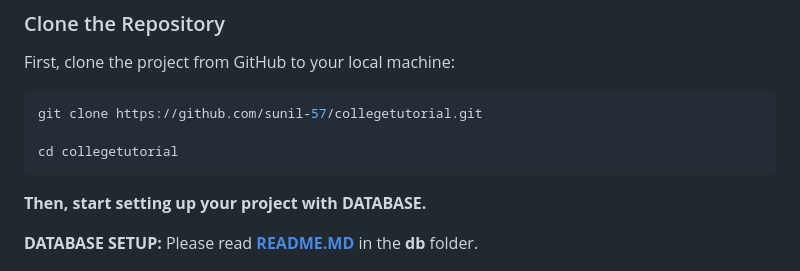
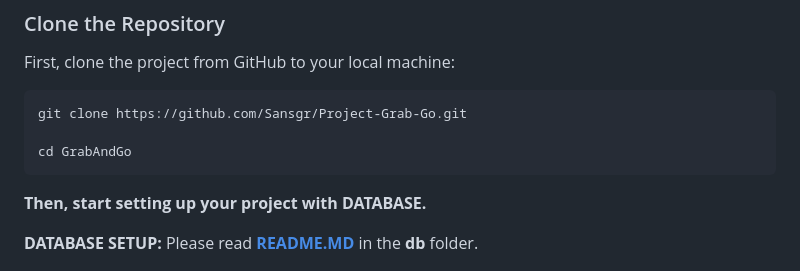
Before and after one commit to Sansgr/GrabAndGo, a Markdown page: README.md, the part around the change. GitHub-like rendering.

````diff
--- a/README.md
+++ b/README.md
@@ -16,9 +16,9 @@ Before you start, make sure you have the following installed on your system:
 First, clone the project from GitHub to your local machine:
 
 ```bash
-git clone https://github.com/sunil-57/collegetutorial.git
+git clone https://github.com/Sansgr/Project-Grab-Go.git
 
-cd collegetutorial
+cd GrabAndGo
 ```
 
 **Then, start setting up your project with **DATABASE**.**
````
